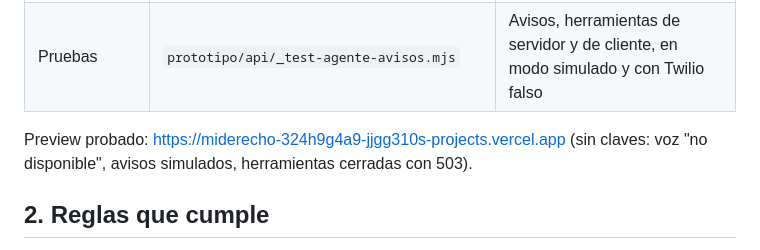
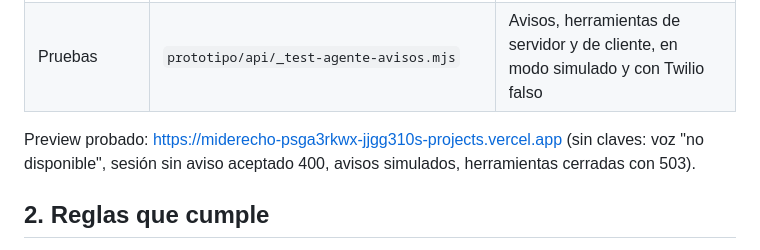
Before and after one commit to JJGG310/miderecho, a Markdown page: docs/agente-y-avisos.md, the part around the change. GitHub-like rendering.

Commit message:
Docs: URL del preview con las correcciones
Co-Authored-By: Claude Opus 5.5 <noreply@anthropic.com>

```diff
--- a/docs/agente-y-avisos.md
+++ b/docs/agente-y-avisos.md
@@ -13,7 +13,7 @@ Estado al 21-oct-2026. Rama `claude/voz-v2-avisos-c14c86`. Complementa `docs/com
 | Herramientas del agente telefónico | `prototipo/api/_herramientas.js` (`herramienta(req, res)`), hoy vía `/api/elevenlabs-sesion?herramienta=…` | `orientar`, `documento`, `plazo`, `aviso` y `riesgo`, protegidas con secreto. Listas, sin registrar en ElevenLabs (`agente/telefono.md`, §5) |
 | Pruebas | `prototipo/api/_test-agente-avisos.mjs` | Avisos, herramientas de servidor y de cliente, en modo simulado y con Twilio falso |
 
-Preview probado: https://miderecho-324h9g4a9-jjgg310s-projects.vercel.app (sin claves: voz "no disponible", avisos simulados, herramientas cerradas con 503).
+Preview probado: https://miderecho-psga3rkwx-jjgg310s-projects.vercel.app (sin claves: voz "no disponible", sesión sin aviso aceptado 400, avisos simulados, herramientas cerradas con 503).
 
 ## 2. Reglas que cumple
 
```
